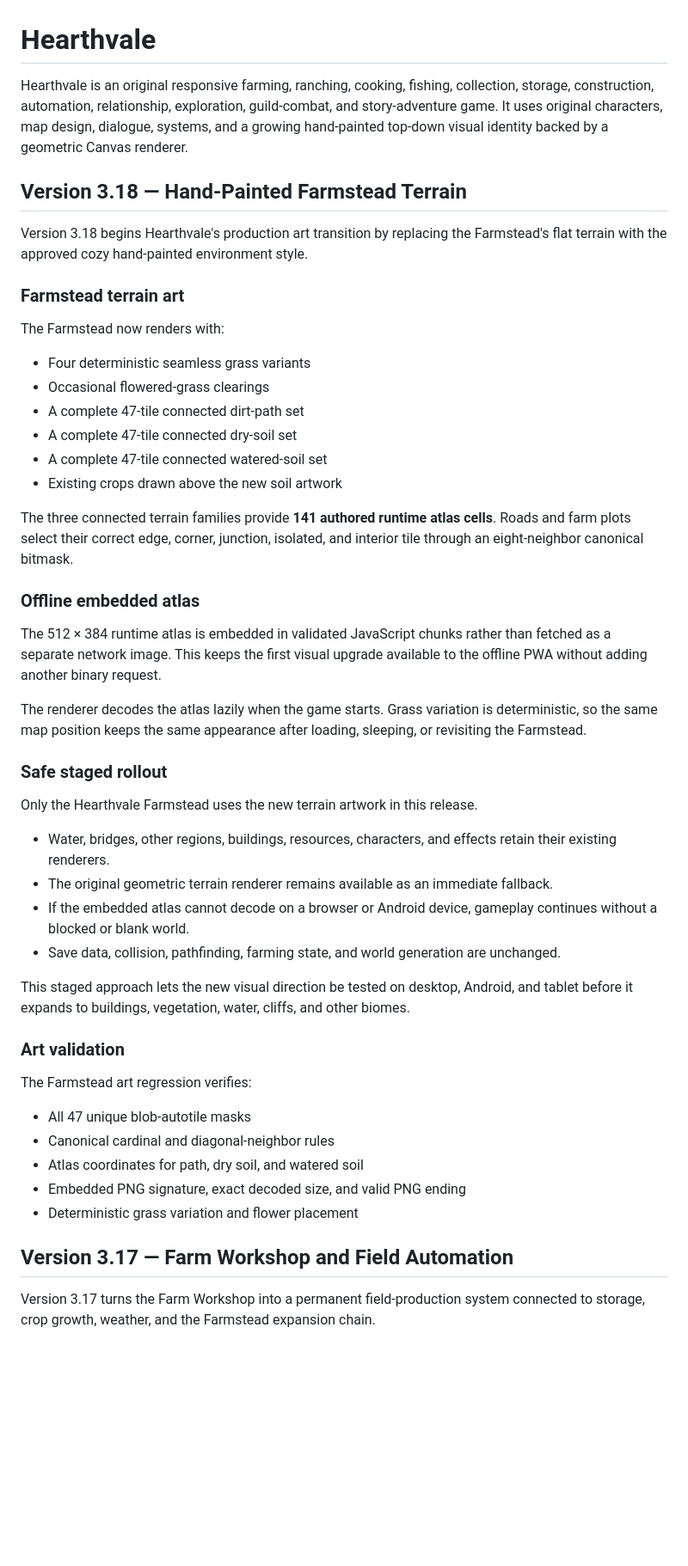
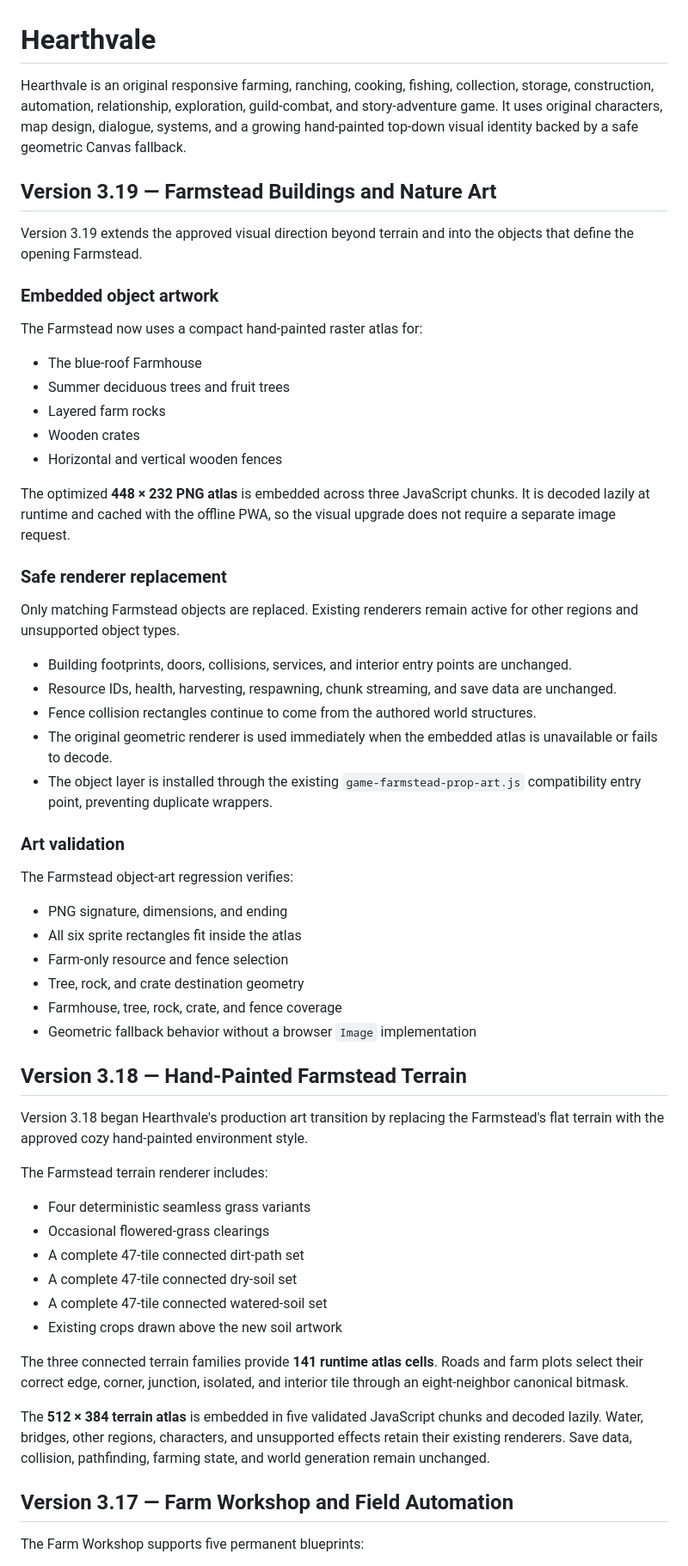
Before and after one commit to tan15hacks/cloned, a Markdown page: README.md, the part around one of its changes. Shown at 86% size. Rendered like a GitHub page; blank space fills up the shorter version.

Commit message:
Document embedded Farmstead building and nature art

```diff
--- a/README.md
+++ b/README.md
@@ -1,14 +1,49 @@
 # Hearthvale
 
-Hearthvale is an original responsive farming, ranching, cooking, fishing, collection, storage, construction, automation, relationship, exploration, guild-combat, and story-adventure game. It uses original characters, map design, dialogue, systems, and a growing hand-painted top-down visual identity backed by a geometric Canvas renderer.
+Hearthvale is an original responsive farming, ranching, cooking, fishing, collection, storage, construction, automation, relationship, exploration, guild-combat, and story-adventure game. It uses original characters, map design, dialogue, systems, and a growing hand-painted top-down visual identity backed by a safe geometric Canvas fallback.
+
+## Version 3.19 — Farmstead Buildings and Nature Art
+
+Version 3.19 extends the approved visual direction beyond terrain and into the objects that define the opening Farmstead.
+
+### Embedded object artwork
+
+The Farmstead now uses a compact hand-painted raster atlas for:
+
+- The blue-roof Farmhouse
+- Summer deciduous trees and fruit trees
+- Layered farm rocks
+- Wooden crates
+- Horizontal and vertical wooden fences
+
+The optimized **448 × 232 PNG atlas** is embedded across three JavaScript chunks. It is decoded lazily at runtime and cached with the offline PWA, so the visual upgrade does not require a separate image request.
+
+### Safe renderer replacement
+
+Only matching Farmstead objects are replaced. Existing renderers remain active for other regions and unsupported object types.
+
+- Building footprints, doors, collisions, services, and interior entry points are unchanged.
+- Resource IDs, health, harvesting, respawning, chunk streaming, and save data are unchanged.
+- Fence collision rectangles continue to come from the authored world structures.
+- The original geometric renderer is used immediately when the embedded atlas is unavailable or fails to decode.
+- The object layer is installed through the existing `game-farmstead-prop-art.js` compatibility entry point, preventing duplicate wrappers.
+
+### Art validation
+
+The Farmstead object-art regression verifies:
+
+- PNG signature, dimensions, and ending
+- All six sprite rectangles fit inside the atlas
+- Farm-only resource and fence selection
+- Tree, rock, and crate destination geometry
+- Farmhouse, tree, rock, crate, and fence coverage
+- Geometric fallback behavior without a browser `Image` implementation
 
 ## Version 3.18 — Hand-Painted Farmstead Terrain
 
-Version 3.18 begins Hearthvale's production art transition by replacing the Farmstead's flat terrain with the approved cozy hand-painted environment style.
+Version 3.18 began Hearthvale's production art transition by replacing the Farmstead's flat terrain with the approved cozy hand-painted environment style.
 
-### Farmstead terrain art
-
-The Farmstead now renders with:
+The Farmstead terrain renderer includes:
 
 - Four deterministic seamless grass variants
 - Occasional flowered-grass clearings
@@ -17,36 +52,11 @@ The Farmstead now renders with:
 - A complete 47-tile connected watered-soil set
 - Existing crops drawn above the new soil artwork
 
-The three connected terrain families provide **141 authored runtime atlas cells**. Roads and farm plots select their correct edge, corner, junction, isolated, and interior tile through an eight-neighbor canonical bitmask.
+The three connected terrain families provide **141 runtime atlas cells**. Roads and farm plots select their correct edge, corner, junction, isolated, and interior tile through an eight-neighbor canonical bitmask.
 
-### Offline embedded atlas
-
-The 512 × 384 runtime atlas is embedded in validated JavaScript chunks rather than fetched as a separate network image. This keeps the first visual upgrade available to the offline PWA without adding another binary request.
-
-The renderer decodes the atlas lazily when the game starts. Grass variation is deterministic, so the same map position keeps the same appearance after loading, sleeping, or revisiting the Farmstead.
-
-### Safe staged rollout
-
-Only the Hearthvale Farmstead uses the new terrain artwork in this release.
-
-- Water, bridges, other regions, buildings, resources, characters, and effects retain their existing renderers.
-- The original geometric terrain renderer remains available as an immediate fallback.
-- If the embedded atlas cannot decode on a browser or Android device, gameplay continues without a blocked or blank world.
-- Save data, collision, pathfinding, farming state, and world generation are unchanged.
-
-This staged approach lets the new visual direction be tested on desktop, Android, and tablet before it expands to buildings, vegetation, water, cliffs, and other biomes.
-
-### Art validation
-
-The Farmstead art regression verifies:
-
-- All 47 unique blob-autotile masks
-- Canonical cardinal and diagonal-neighbor rules
-- Atlas coordinates for path, dry soil, and watered soil
-- Embedded PNG signature, exact decoded size, and valid PNG ending
-- Deterministic grass variation and flower placement
+The **512 × 384 terrain atlas** is embedded in five validated JavaScript chunks and decoded lazily. Water, bridges, other regions, characters, and unsupported effects retain their existing renderers. Save data, collision, pathfinding, farming state, and world generation remain unchanged.
 
 ## Version 3.17 — Farm Workshop and Field Automation
 
-Version 3.17 turns the Farm Workshop into a permanent field-production system connected to storage, crop growth, weather, and the Farmstead expansion chain.
+The Farm Workshop supports five permanent blueprints:
 
```
Also changed, not shown: other parts of README.md (+18 -69 lines).
